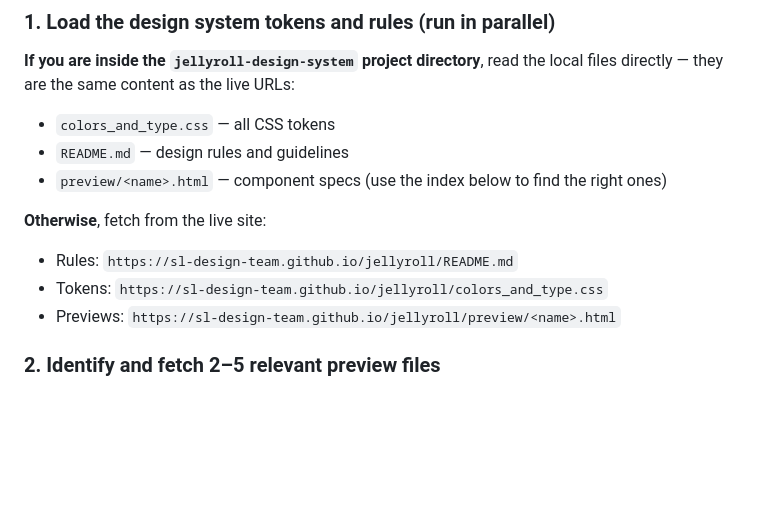
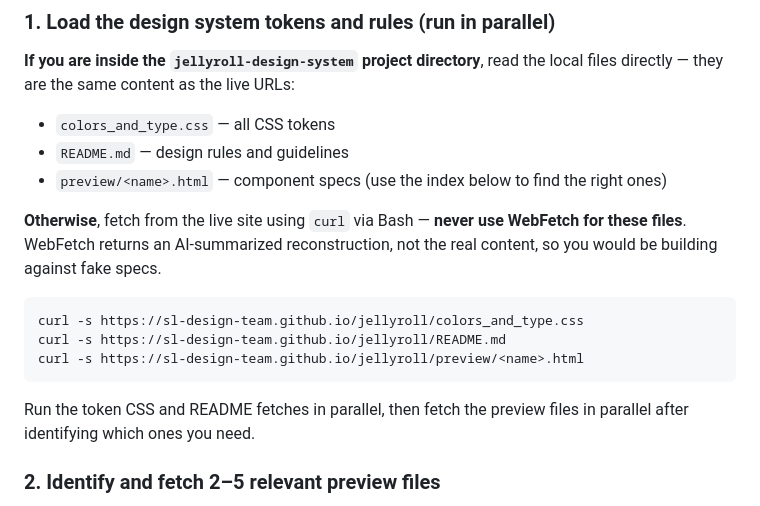
Before and after one commit to SL-Design-Team/jellyroll, a Markdown page: .claude/commands/jellyroll.md, the part around the change. GitHub-like rendering; blank space fills up the shorter version.

Commit message:
Fix skill to use curl instead of WebFetch for live-site fetches
WebFetch processes content through an AI model and returns a summarized
reconstruction rather than the actual file — agents were building against
fake specs. Switch all live-site fetches to curl via Bash, which returns
raw bytes. Added explicit warning to never use WebFetch for these files.

Co-Authored-By: Claude Sonnet 4.6 <noreply@anthropic.com>

````diff
--- a/.claude/commands/jellyroll.md
+++ b/.claude/commands/jellyroll.md
@@ -18,10 +18,15 @@ JellyRoll is SnapLogic's enterprise design system (106 components, patterns, and
 - `README.md` — design rules and guidelines
 - `preview/<name>.html` — component specs (use the index below to find the right ones)
 
-**Otherwise**, fetch from the live site:
-- Rules: `https://sl-design-team.github.io/jellyroll/README.md`
-- Tokens: `https://sl-design-team.github.io/jellyroll/colors_and_type.css`
-- Previews: `https://sl-design-team.github.io/jellyroll/preview/<name>.html`
+**Otherwise**, fetch from the live site using `curl` via Bash — **never use WebFetch for these files**. WebFetch returns an AI-summarized reconstruction, not the real content, so you would be building against fake specs.
+
+```bash
+curl -s https://sl-design-team.github.io/jellyroll/colors_and_type.css
+curl -s https://sl-design-team.github.io/jellyroll/README.md
+curl -s https://sl-design-team.github.io/jellyroll/preview/<name>.html
+```
+
+Run the token CSS and README fetches in parallel, then fetch the preview files in parallel after identifying which ones you need.
 
 ### 2. Identify and fetch 2–5 relevant preview files
 
````
